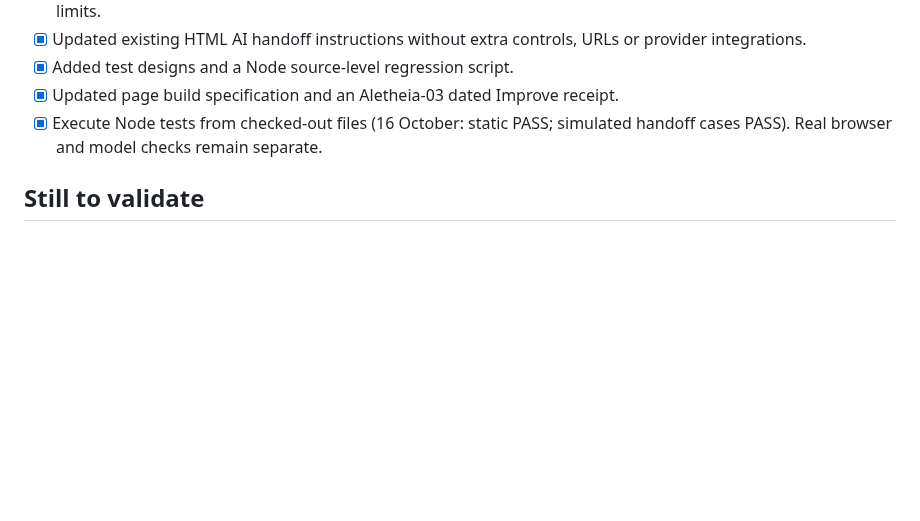
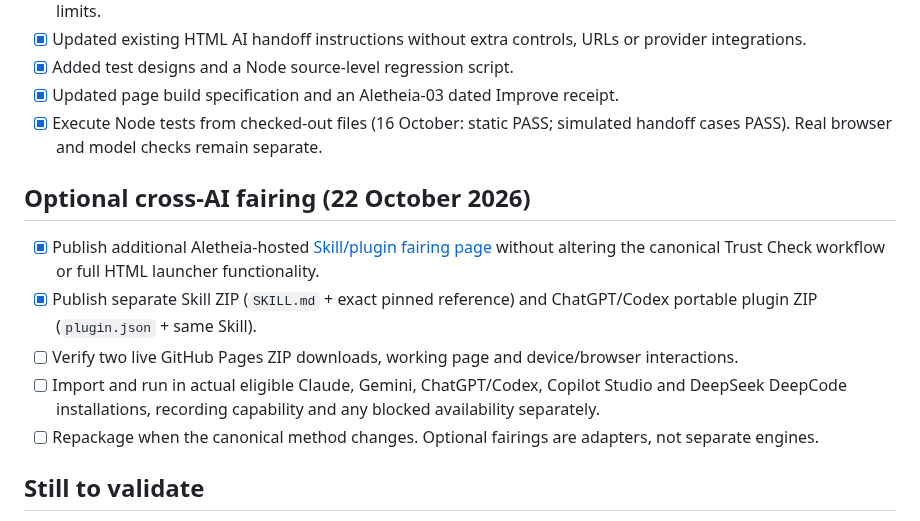
Before and after one commit to KarstenEvans/aletheia-app, a Markdown page: aletheia-trust-check/tasks.md, the part around the change. Drawn GitHub-style; blank space fills up the shorter version.

Commit message:
Link optional published Trust Check Skill/plugin fairing from existing Aletheia pages

```diff
--- a/aletheia-trust-check/tasks.md
+++ b/aletheia-trust-check/tasks.md
@@ -25,6 +25,14 @@
 - [x] Updated page build specification and an Aletheia-03 dated Improve receipt.
 - [x] Execute Node tests from checked-out files (16 October: static PASS; simulated handoff cases PASS). Real browser and model checks remain separate.
 
+## Optional cross-AI fairing (22 October 2026)
+
+- [x] Publish additional Aletheia-hosted [Skill/plugin fairing page](../integrations/aletheia-trust-check/index.htm) without altering the canonical Trust Check workflow or full HTML launcher functionality.
+- [x] Publish separate Skill ZIP (`SKILL.md` + exact pinned reference) and ChatGPT/Codex portable plugin ZIP (`plugin.json` + same Skill).
+- [ ] Verify two live GitHub Pages ZIP downloads, working page and device/browser interactions.
+- [ ] Import and run in actual eligible Claude, Gemini, ChatGPT/Codex, Copilot Studio and DeepSeek DeepCode installations, recording capability and any blocked availability separately.
+- [ ] Repackage when the canonical method changes. Optional fairings are adapters, not separate engines.
+
 ## Still to validate
 - [ ] Run real browser interactions: 5 providers, popups, clipboard, fallback, keyboard, Android, Safari, Firefox, 200% zoom, reduced-motion.
 - [ ] Run Trust Check on real world subjects with the receiving AI; confirm no fabricated Reddit/Discord checks and official jurisdiction accuracy.
```
